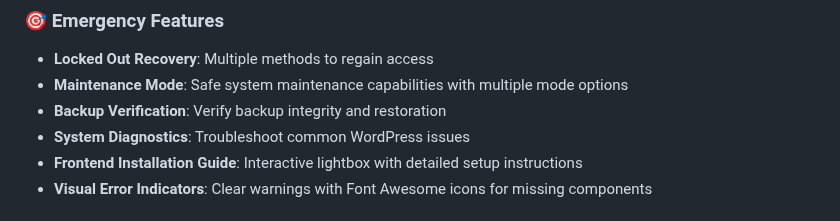
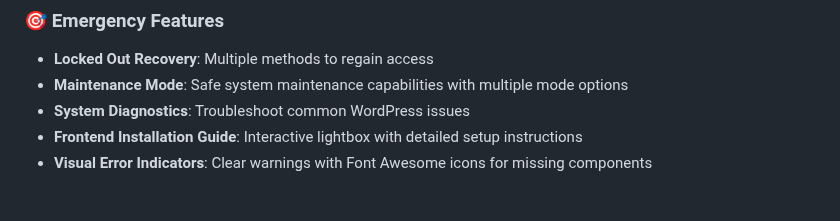
Before and after one commit to yasirshabbirservices/wp-arzo, a Markdown page: README.md, the part around the change. GitHub-like rendering.

```diff
--- a/README.md
+++ b/README.md
@@ -111,7 +111,6 @@ A comprehensive WordPress maintenance and system administration tool designed fo
 ### 🎯 Emergency Features
 - **Locked Out Recovery**: Multiple methods to regain access
 - **Maintenance Mode**: Safe system maintenance capabilities with multiple mode options
-- **Backup Verification**: Verify backup integrity and restoration
 - **System Diagnostics**: Troubleshoot common WordPress issues
 - **Frontend Installation Guide**: Interactive lightbox with detailed setup instructions
 - **Visual Error Indicators**: Clear warnings with Font Awesome icons for missing components
```
